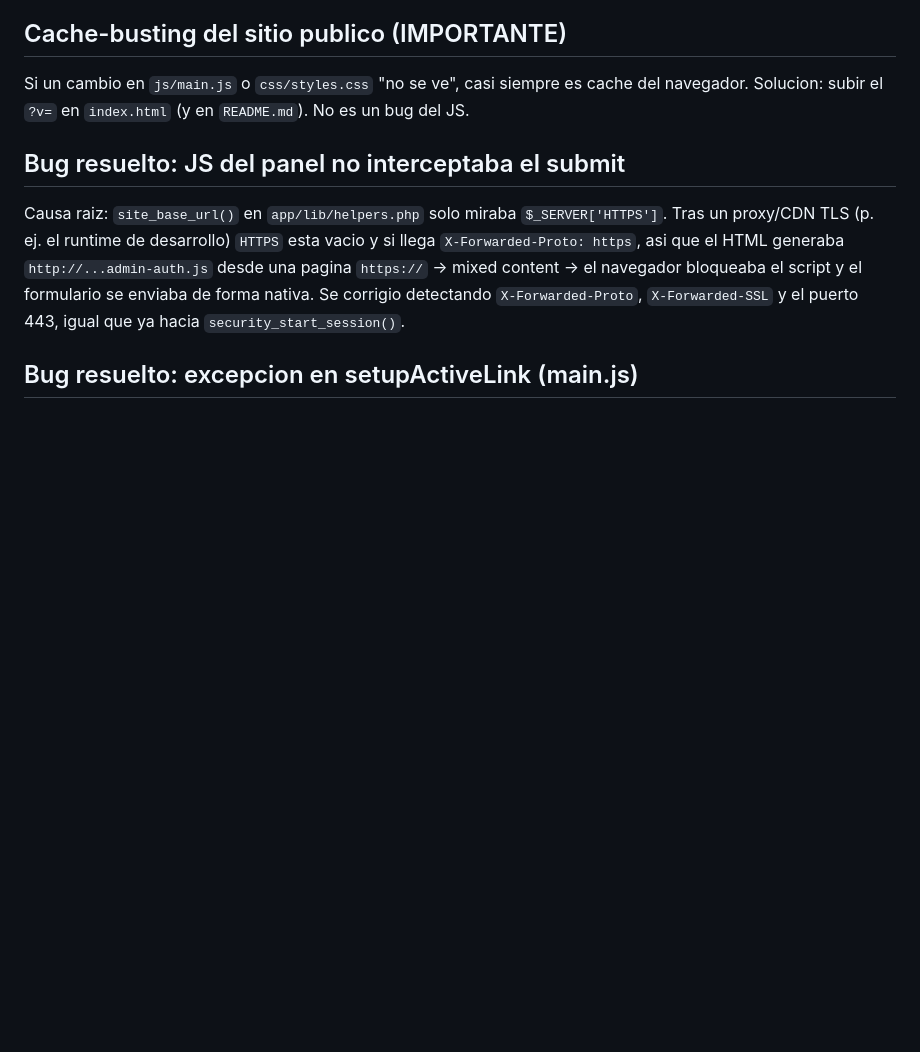
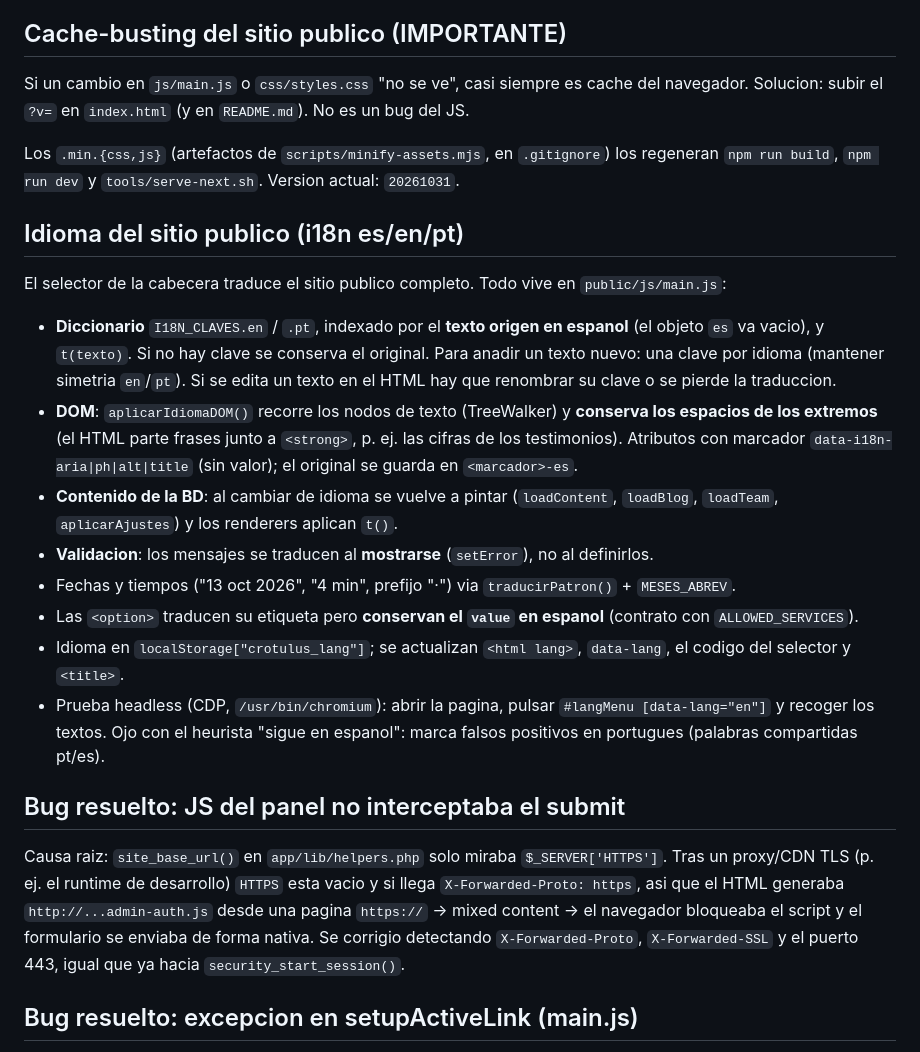
Before and after one commit to pedrocollazo1988/crotulus, a Markdown page: AGENTS.md, the part around the change. GitHub-like rendering; blank space fills up the shorter version.

Commit message:
docs(agents): documentar el i18n del sitio publico (es/en/pt)

```diff
--- a/AGENTS.md
+++ b/AGENTS.md
@@ -93,6 +93,33 @@ Detalle completo en la seccion "Migracion a Next.js + PostgreSQL" (abajo).
 
 Si un cambio en `js/main.js` o `css/styles.css` "no se ve", casi siempre es cache del
 navegador. Solucion: subir el `?v=` en `index.html` (y en `README.md`). No es un bug del JS.
+
+Los `.min.{css,js}` (artefactos de `scripts/minify-assets.mjs`, en `.gitignore`) los
+regeneran `npm run build`, `npm run dev` y `tools/serve-next.sh`. Version actual: `20261031`.
+
+## Idioma del sitio publico (i18n es/en/pt)
+
+El selector de la cabecera traduce el sitio publico completo. Todo vive en
+`public/js/main.js`:
+- **Diccionario** `I18N_CLAVES.en` / `.pt`, indexado por el **texto origen en espanol**
+  (el objeto `es` va vacio), y `t(texto)`. Si no hay clave se conserva el original.
+  Para anadir un texto nuevo: una clave por idioma (mantener simetria `en`/`pt`).
+  Si se edita un texto en el HTML hay que renombrar su clave o se pierde la traduccion.
+- **DOM**: `aplicarIdiomaDOM()` recorre los nodos de texto (TreeWalker) y **conserva los
+  espacios de los extremos** (el HTML parte frases junto a `<strong>`, p. ej. las cifras
+  de los testimonios). Atributos con marcador `data-i18n-aria|ph|alt|title` (sin valor);
+  el original se guarda en `<marcador>-es`.
+- **Contenido de la BD**: al cambiar de idioma se vuelve a pintar (`loadContent`,
+  `loadBlog`, `loadTeam`, `aplicarAjustes`) y los renderers aplican `t()`.
+- **Validacion**: los mensajes se traducen al **mostrarse** (`setError`), no al definirlos.
+- Fechas y tiempos ("13 oct 2026", "4 min", prefijo "·") via `traducirPatron()` + `MESES_ABREV`.
+- Las `<option>` traducen su etiqueta pero **conservan el `value` en espanol**
+  (contrato con `ALLOWED_SERVICES`).
+- Idioma en `localStorage["crotulus_lang"]`; se actualizan `<html lang>`, `data-lang`,
+  el codigo del selector y `<title>`.
+- Prueba headless (CDP, `/usr/bin/chromium`): abrir la pagina, pulsar
+  `#langMenu [data-lang="en"]` y recoger los textos. Ojo con el heurista "sigue en
+  espanol": marca falsos positivos en portugues (palabras compartidas pt/es).
 
 ## Bug resuelto: JS del panel no interceptaba el submit
 
```
